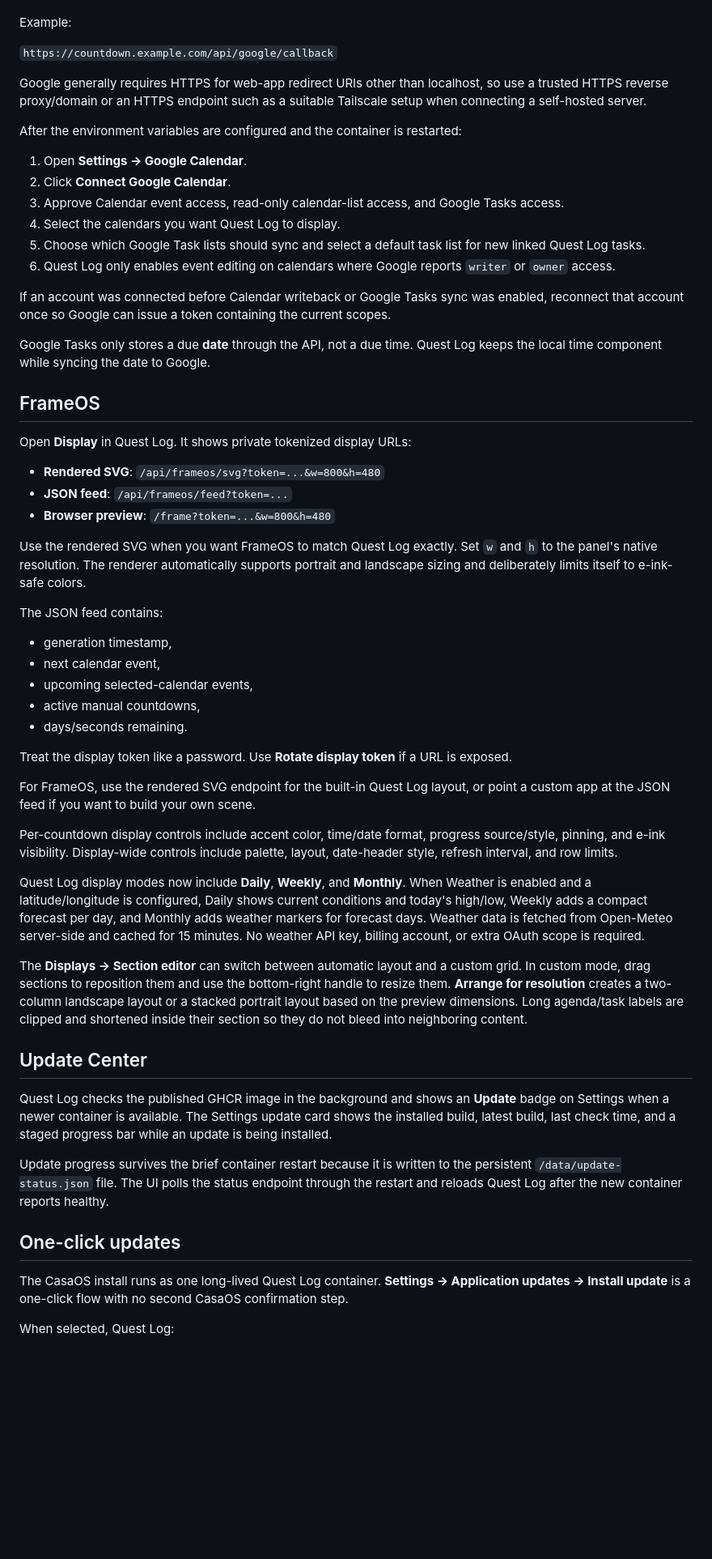
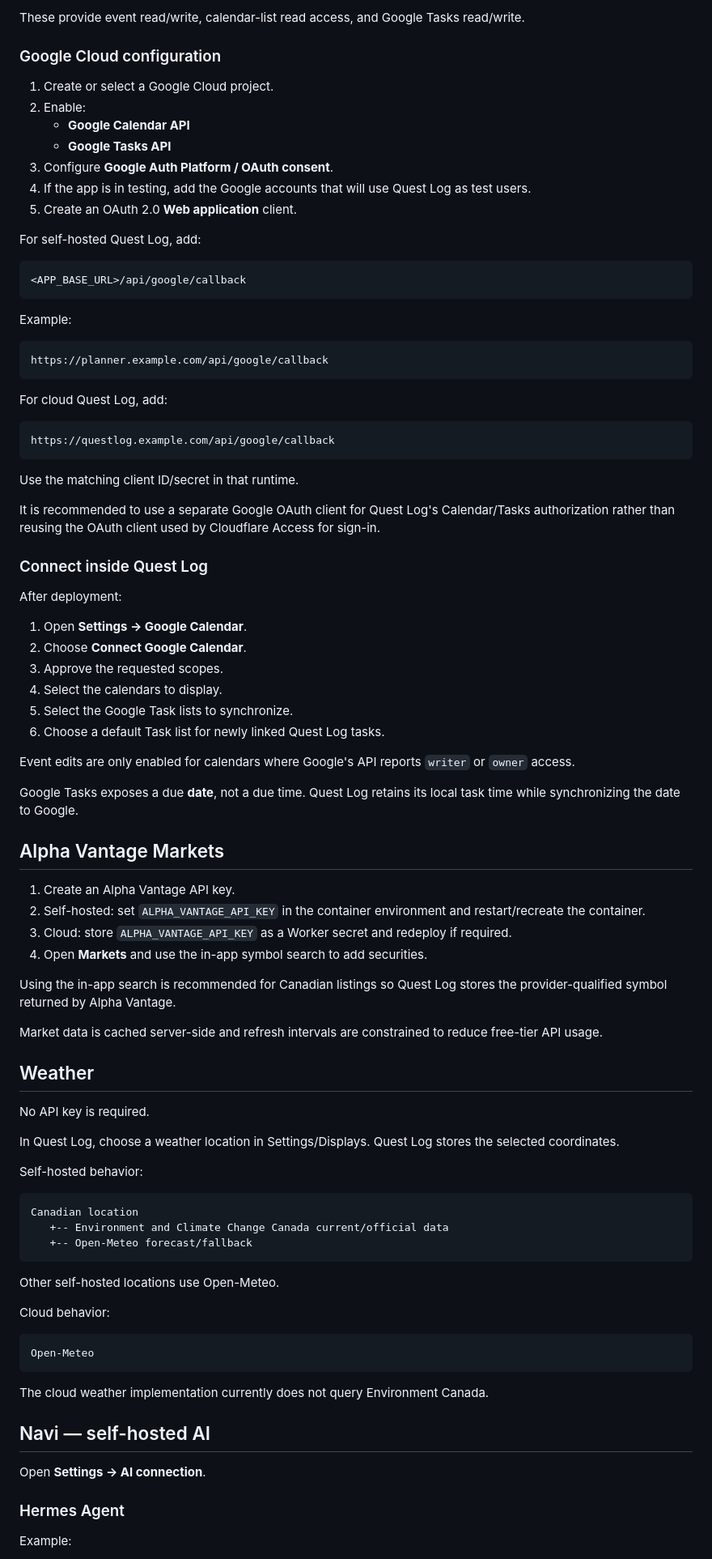
Before and after one commit to SrFarsquatch/CountdownApp, a Markdown page: README.md, the part around one of its changes. Shown at 81% size. GitHub-like rendering; blank space fills up the shorter version.

Commit message:
Rewrite README with deployment and connector setup

```diff
--- a/README.md
+++ b/README.md
@@ -139,60 +338,92 @@ Add this exact authorized redirect URI to the Google OAuth client:
+These provide event read/write, calendar-list read access, and Google Tasks read/write.
+
+### Google Cloud configuration
+
+1. Create or select a Google Cloud project.
+2. Enable:
+   - **Google Calendar API**
+   - **Google Tasks API**
+3. Configure **Google Auth Platform / OAuth consent**.
+4. If the app is in testing, add the Google accounts that will use Quest Log as test users.
+5. Create an OAuth 2.0 **Web application** client.
+
+For self-hosted Quest Log, add:
+
+~~~text
+<APP_BASE_URL>/api/google/callback
+~~~
 
 Example:
 
-`https://countdown.example.com/api/google/callback`
+~~~text
+https://planner.example.com/api/google/callback
+~~~
 
-Google generally requires HTTPS for web-app redirect URIs other than localhost, so use a trusted HTTPS reverse proxy/domain or an HTTPS endpoint such as a suitable Tailscale setup when connecting a self-hosted server.
+For cloud Quest Log, add:
 
-After the environment variables are configured and the container is restarted:
+~~~text
+https://questlog.example.com/api/google/callback
+~~~
+
+Use the matching client ID/secret in that runtime.
+
+It is recommended to use a separate Google OAuth client for Quest Log's Calendar/Tasks authorization rather than reusing the OAuth client used by Cloudflare Access for sign-in.
+
+### Connect inside Quest Log
+
+After deployment:
 
 1. Open **Settings → Google Calendar**.
-2. Click **Connect Google Calendar**.
-3. Approve Calendar event access, read-only calendar-list access, and Google Tasks access.
-4. Select the calendars you want Quest Log to display.
-5. Choose which Google Task lists should sync and select a default task list for new linked Quest Log tasks.
-6. Quest Log only enables event editing on calendars where Google reports `writer` or `owner` access.
+2. Choose **Connect Google Calendar**.
+3. Approve the requested scopes.
+4. Select the calendars to display.
+5. Select the Google Task lists to synchronize.
+6. Choose a default Task list for newly linked Quest Log tasks.
 
-If an account was connected before Calendar writeback or Google Tasks sync was enabled, reconnect that account once so Google can issue a token containing the current scopes.
+Event edits are only enabled for calendars where Google's API reports `writer` or `owner` access.
 
-Google Tasks only stores a due **date** through the API, not a due time. Quest Log keeps the local time component while syncing the date to Google.
+Google Tasks exposes a due **date**, not a due time. Quest Log retains its local task time while synchronizing the date to Google.
 
-## FrameOS
+## Alpha Vantage Markets
 
-Open **Display** in Quest Log. It shows private tokenized display URLs:
+1. Create an Alpha Vantage API key.
+2. Self-hosted: set `ALPHA_VANTAGE_API_KEY` in the container environment and restart/recreate the container.
+3. Cloud: store `ALPHA_VANTAGE_API_KEY` as a Worker secret and redeploy if required.
+4. Open **Markets** and use the in-app symbol search to add securities.
 
-- **Rendered SVG**: `/api/frameos/svg?token=...&w=800&h=480`
-- **JSON feed**: `/api/frameos/feed?token=...`
-- **Browser preview**: `/frame?token=...&w=800&h=480`
+Using the in-app search is recommended for Canadian listings so Quest Log stores the provider-qualified symbol returned by Alpha Vantage.
 
-Use the rendered SVG when you want FrameOS to match Quest Log exactly. Set `w` and `h` to the panel's native resolution. The renderer automatically supports portrait and landscape sizing and deliberately limits itself to e-ink-safe colors.
+Market data is cached server-side and refresh intervals are constrained to reduce free-tier API usage.
 
-The JSON feed contains:
+## Weather
 
-- generation timestamp,
-- next calendar event,
-- upcoming selected-calendar events,
-- active manual countdowns,
-- days/seconds remaining.
+No API key is required.
 
-Treat the display token like a password. Use **Rotate display token** if a URL is exposed.
+In Quest Log, choose a weather location in Settings/Displays. Quest Log stores the selected coordinates.
 
-For FrameOS, use the rendered SVG endpoint for the built-in Quest Log layout, or point a custom app at the JSON feed if you want to build your own scene.
+Self-hosted behavior:
 
-Per-countdown display controls include accent color, time/date format, progress source/style, pinning, and e-ink visibility. Display-wide controls include palette, layout, date-header style, refresh interval, and row limits.
+~~~text
+Canadian location
+   +-- Environment and Climate Change Canada current/official data
+   +-- Open-Meteo forecast/fallback
+~~~
 
-Quest Log display modes now include **Daily**, **Weekly**, and **Monthly**. When Weather is enabled and a latitude/longitude is configured, Daily shows current conditions and today's high/low, Weekly adds a compact forecast per day, and Monthly adds weather markers for forecast days. Weather data is fetched from Open-Meteo server-side and cached for 15 minutes. No weather API key, billing account, or extra OAuth scope is required.
+Other self-hosted locations use Open-Meteo.
 
-The **Displays → Section editor** can switch between automatic layout and a custom grid. In custom mode, drag sections to reposition them and use the bottom-right handle to resize them. **Arrange for resolution** creates a two-column landscape layout or a stacked portrait layout based on the preview dimensions. Long agenda/task labels are clipped and shortened inside their section so they do not bleed into neighboring content.
+Cloud behavior:
 
-## Update Center
+~~~text
+Open-Meteo
+~~~
 
-Quest Log checks the published GHCR image in the background and shows an **Update** badge on Settings when a newer container is available. The Settings update card shows the installed build, latest build, last check time, and a staged progress bar while an update is being installed.
+The cloud weather implementation currently does not query Environment Canada.
 
-Update progress survives the brief container restart because it is written to the persistent `/data/update-status.json` file. The UI polls the status endpoint through the restart and reloads Quest Log after the new container reports healthy.
+## Navi — self-hosted AI
 
-## One-click updates
+Open **Settings → AI connection**.
 
-The CasaOS install runs as one long-lived Quest Log container. **Settings → Application updates → Install update** is a one-click flow with no second CasaOS confirmation step.
+### Hermes Agent
 
-When selected, Quest Log:
+Example:
 
```
Also changed, not shown: other parts of README.md (+503 -106 lines).
